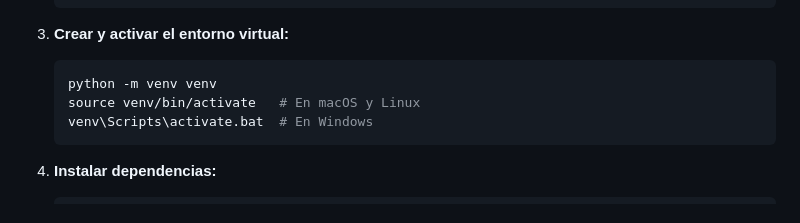
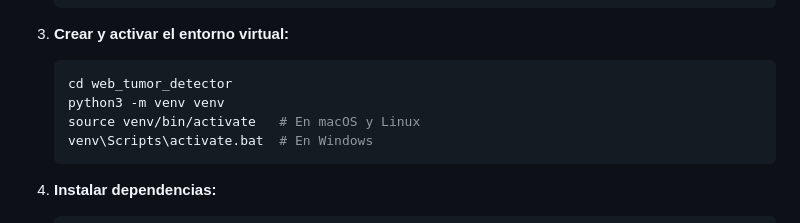
Before and after one commit to maugarciav/tc3002b-IA, a Markdown page: README.md, the part around the change. Drawn GitHub-style.

````diff
--- a/README.md
+++ b/README.md
@@ -312,7 +312,8 @@ Sigue estos pasos:
       ```
 4.  **Crear y activar el entorno virtual:**
     ```bash
-    python -m venv venv
+    cd web_tumor_detector
+    python3 -m venv venv
     source venv/bin/activate   # En macOS y Linux
     venv\Scripts\activate.bat  # En Windows
     ```
````
